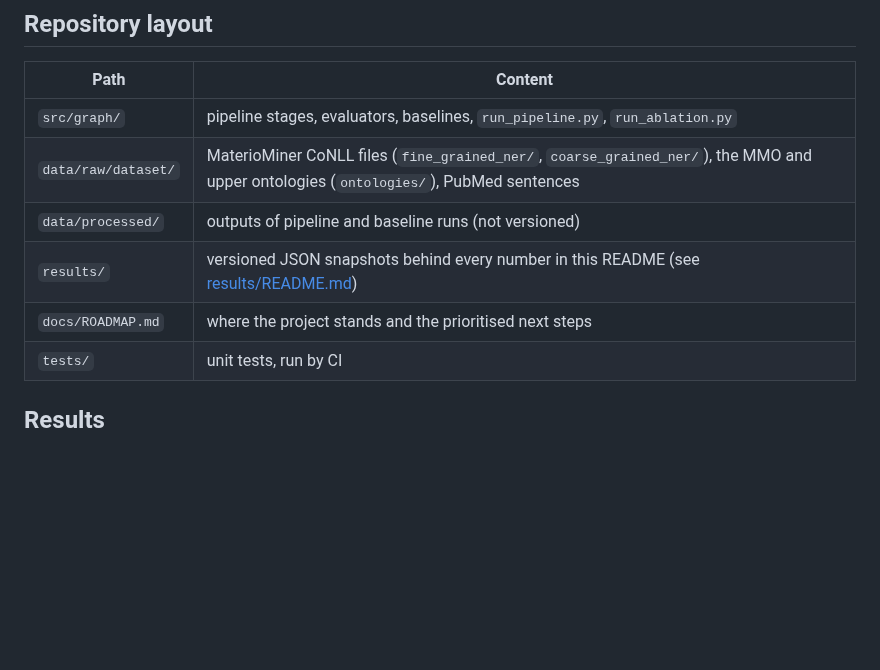
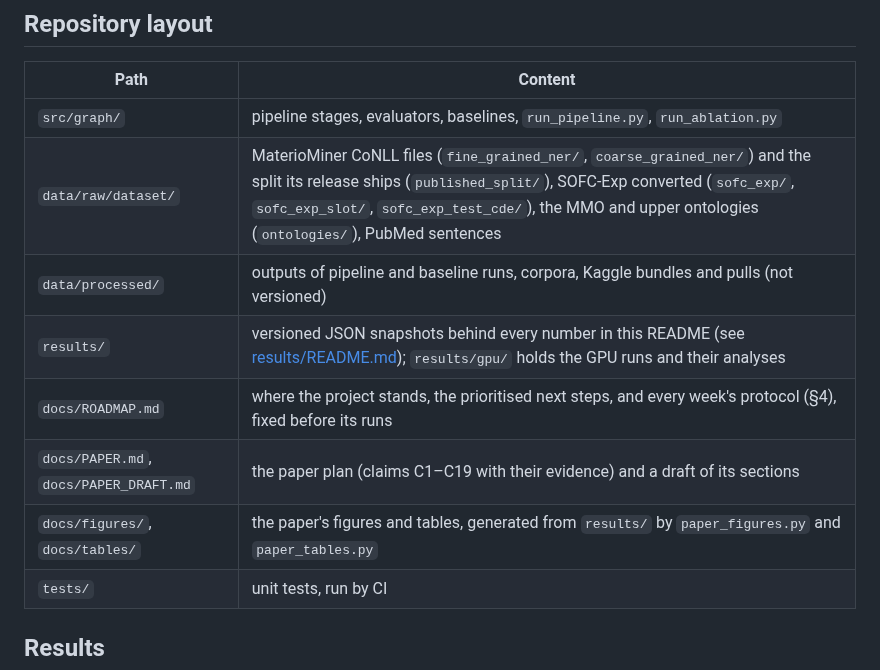
Before and after one commit to hatemadi15/AI_Research_Ontologies_GNN_GRL, a Markdown page: README.md, the part around the change. GitHub-like rendering; blank space fills up the shorter version.

Commit message:
README: the repository layout lists the paper plan, figures, tables and SOFC-Exp
Claude-Session: https://claude.ai/code/session_01NhwVijeuqb7N5gXQR4kxKu

```diff
--- a/README.md
+++ b/README.md
@@ -64,10 +64,12 @@ Stand-alone baselines:
 | Path | Content |
 |---|---|
 | `src/graph/` | pipeline stages, evaluators, baselines, `run_pipeline.py`, `run_ablation.py` |
-| `data/raw/dataset/` | MaterioMiner CoNLL files (`fine_grained_ner/`, `coarse_grained_ner/`), the MMO and upper ontologies (`ontologies/`), PubMed sentences |
-| `data/processed/` | outputs of pipeline and baseline runs (not versioned) |
-| `results/` | versioned JSON snapshots behind every number in this README (see [results/README.md](results/README.md)) |
-| `docs/ROADMAP.md` | where the project stands and the prioritised next steps |
+| `data/raw/dataset/` | MaterioMiner CoNLL files (`fine_grained_ner/`, `coarse_grained_ner/`) and the split its release ships (`published_split/`), SOFC-Exp converted (`sofc_exp/`, `sofc_exp_slot/`, `sofc_exp_test_cde/`), the MMO and upper ontologies (`ontologies/`), PubMed sentences |
+| `data/processed/` | outputs of pipeline and baseline runs, corpora, Kaggle bundles and pulls (not versioned) |
+| `results/` | versioned JSON snapshots behind every number in this README (see [results/README.md](results/README.md)); `results/gpu/` holds the GPU runs and their analyses |
+| `docs/ROADMAP.md` | where the project stands, the prioritised next steps, and every week's protocol (§4), fixed before its runs |
+| `docs/PAPER.md`, `docs/PAPER_DRAFT.md` | the paper plan (claims C1–C19 with their evidence) and a draft of its sections |
+| `docs/figures/`, `docs/tables/` | the paper's figures and tables, generated from `results/` by `paper_figures.py` and `paper_tables.py` |
 | `tests/` | unit tests, run by CI |
 
 ## Results
```
